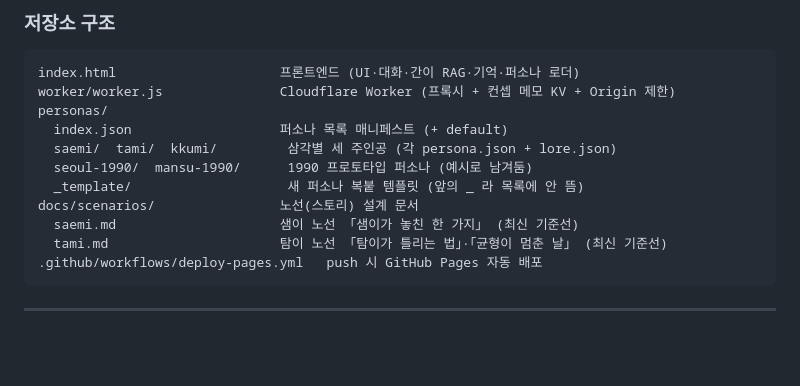
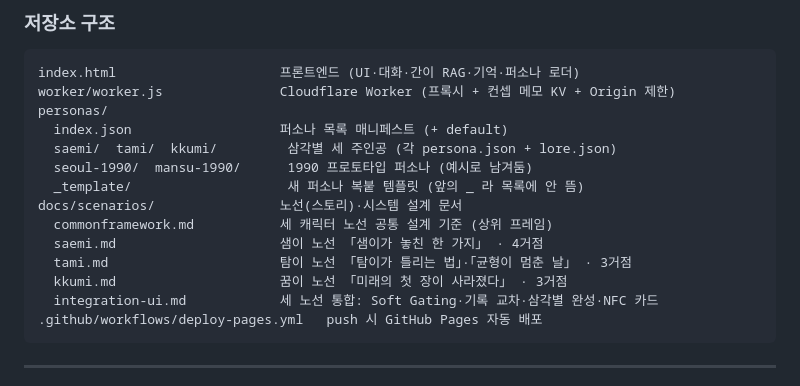
Before and after one commit to elderlord/AIWebChat, a Markdown page: README.md, the part around the change. GitHub-like rendering; blank space fills up the shorter version.

````diff
--- a/README.md
+++ b/README.md
@@ -35,9 +35,12 @@ personas/
   saemi/  tami/  kkumi/         삼각별 세 주인공 (각 persona.json + lore.json)
   seoul-1990/  mansu-1990/      1990 프로토타입 퍼소나 (예시로 남겨둠)
   _template/                    새 퍼소나 복붙 템플릿 (앞의 _ 라 목록에 안 뜸)
-docs/scenarios/                노선(스토리) 설계 문서
-  saemi.md                     샘이 노선 「샘이가 놓친 한 가지」 (최신 기준선)
-  tami.md                      탐이 노선 「탐이가 틀리는 법」·「균형이 멈춘 날」 (최신 기준선)
+docs/scenarios/                노선(스토리)·시스템 설계 문서
+  commonframework.md           세 캐릭터 노선 공통 설계 기준 (상위 프레임)
+  saemi.md                     샘이 노선 「샘이가 놓친 한 가지」 · 4거점
+  tami.md                      탐이 노선 「탐이가 틀리는 법」·「균형이 멈춘 날」 · 3거점
+  kkumi.md                     꿈이 노선 「미래의 첫 장이 사라졌다」 · 3거점
+  integration-ui.md            세 노선 통합: Soft Gating·기록 교차·삼각별 완성·NFC 카드
 .github/workflows/deploy-pages.yml   push 시 GitHub Pages 자동 배포
 ```
 
````
Also changed, not shown: docs/scenarios/integration-ui.md (added, +255 -0 lines).
